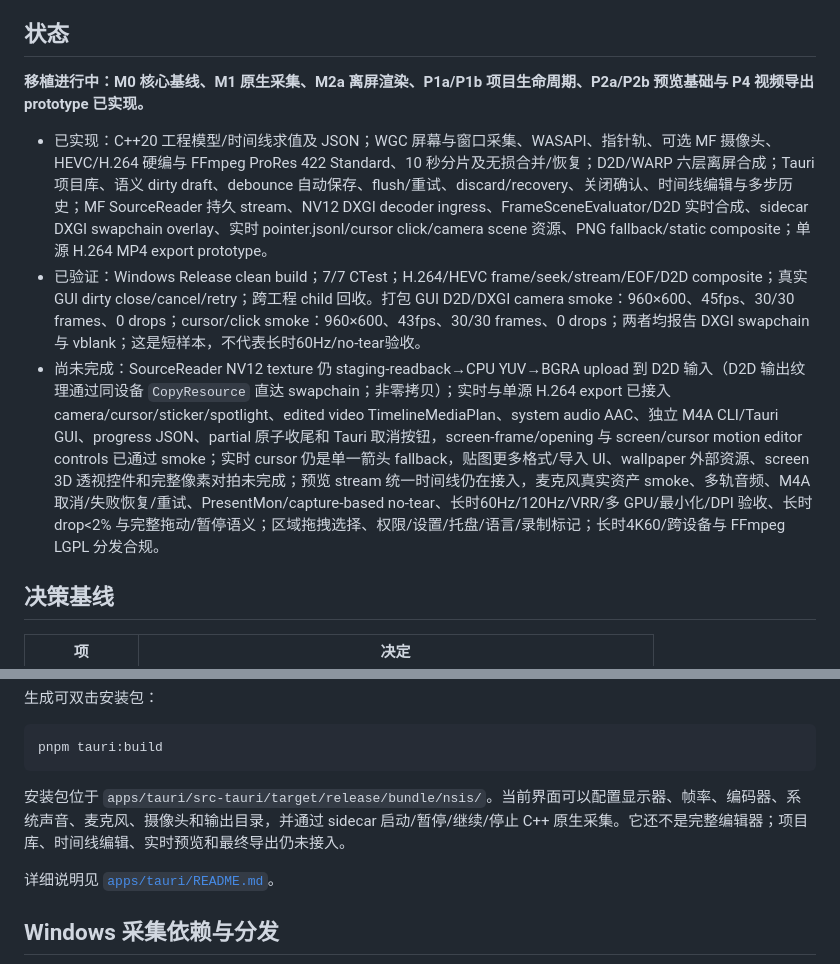
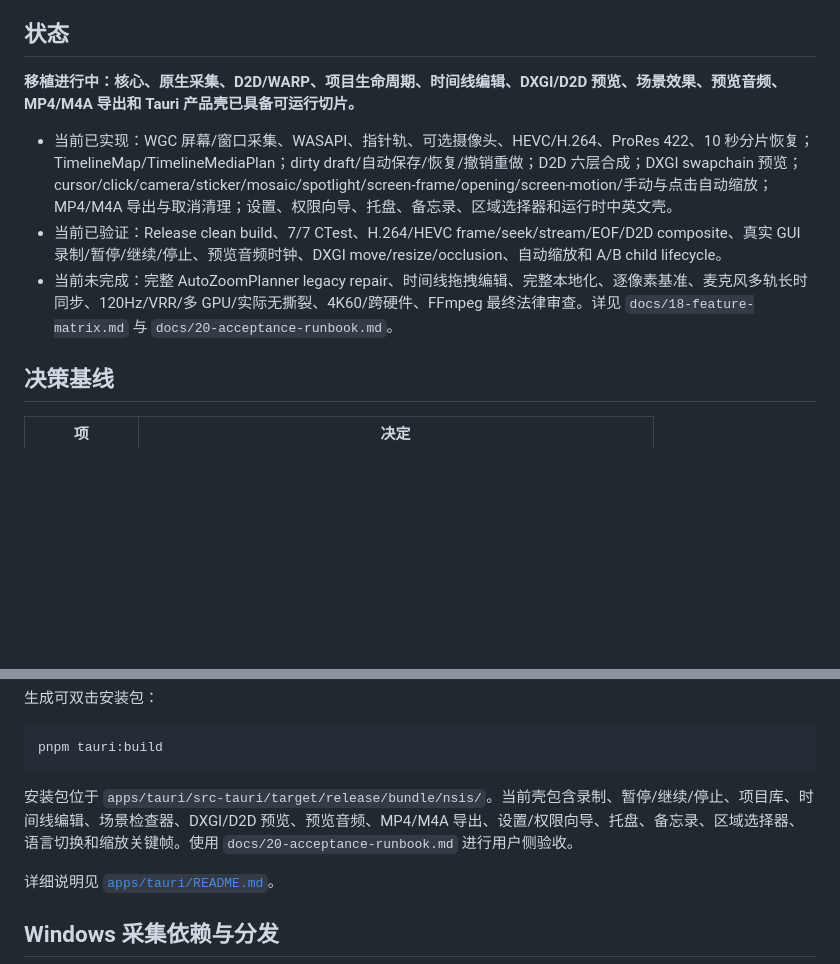
Before and after one commit to FrozenYears/dogsc-for-windows, a Markdown page: README.md, 2 parts joined by grey strips. Drawn GitHub-style; blank space fills up the shorter version.

````diff
--- a/README.md
+++ b/README.md
@@ -6,11 +6,11 @@ DogSC 的 Windows 原生移植。录屏、剪辑、运镜与导出，面向 Wind
 
 ## 状态
 
-**移植进行中：M0 核心基线、M1 原生采集、M2a 离屏渲染、P1a/P1b 项目生命周期、P2a/P2b 预览基础与 P4 视频导出 prototype 已实现。**
+**移植进行中：核心、原生采集、D2D/WARP、项目生命周期、时间线编辑、DXGI/D2D 预览、场景效果、预览音频、MP4/M4A 导出和 Tauri 产品壳已具备可运行切片。**
 
-- 已实现：C++20 工程模型/时间线求值及 JSON；WGC 屏幕与窗口采集、WASAPI、指针轨、可选 MF 摄像头、HEVC/H.264 硬编与 FFmpeg ProRes 422 Standard、10 秒分片及无损合并/恢复；D2D/WARP 六层离屏合成；Tauri 项目库、语义 dirty draft、debounce 自动保存、flush/重试、discard/recovery、关闭确认、时间线编辑与多步历史；MF SourceReader 持久 stream、NV12 DXGI decoder ingress、FrameSceneEvaluator/D2D 实时合成、sidecar DXGI swapchain overlay、实时 pointer.jsonl/cursor click/camera scene 资源、PNG fallback/static composite；单源 H.264 MP4 export prototype。
-- 已验证：Windows Release clean build；7/7 CTest；H.264/HEVC frame/seek/stream/EOF/D2D composite；真实 GUI dirty close/cancel/retry；跨工程 child 回收。打包 GUI D2D/DXGI camera smoke：960×600、45fps、30/30 frames、0 drops；cursor/click smoke：960×600、43fps、30/30 frames、0 drops；两者均报告 DXGI swapchain 与 vblank；这是短样本，不代表长时60Hz/no-tear验收。
-- 尚未完成：SourceReader NV12 texture 仍 staging-readback→CPU YUV→BGRA upload 到 D2D 输入（D2D 输出纹理通过同设备 `CopyResource` 直达 swapchain；非零拷贝）；实时与单源 H.264 export 已接入 camera/cursor/sticker/spotlight、edited video TimelineMediaPlan、system audio AAC、独立 M4A CLI/Tauri GUI、progress JSON、partial 原子收尾和 Tauri 取消按钮，screen-frame/opening 与 screen/cursor motion editor controls 已通过 smoke；实时 cursor 仍是单一箭头 fallback，贴图更多格式/导入 UI、wallpaper 外部资源、screen 3D 透视控件和完整像素对拍未完成；预览 stream 统一时间线仍在接入，麦克风真实资产 smoke、多轨音频、M4A 取消/失败恢复/重试、PresentMon/capture-based no-tear、长时60Hz/120Hz/VRR/多 GPU/最小化/DPI 验收、长时 drop<2% 与完整拖动/暂停语义；区域拖拽选择、权限/设置/托盘/语言/录制标记；长时4K60/跨设备与 FFmpeg LGPL 分发合规。
+- 当前已实现：WGC 屏幕/窗口采集、WASAPI、指针轨、可选摄像头、HEVC/H.264、ProRes 422、10 秒分片恢复；TimelineMap/TimelineMediaPlan；dirty draft/自动保存/恢复/撤销重做；D2D 六层合成；DXGI swapchain 预览；cursor/click/camera/sticker/mosaic/spotlight/screen-frame/opening/screen-motion/手动与点击自动缩放；MP4/M4A 导出与取消清理；设置、权限向导、托盘、备忘录、区域选择器和运行时中英文壳。
+- 当前已验证：Release clean build、7/7 CTest、H.264/HEVC frame/seek/stream/EOF/D2D composite、真实 GUI 录制/暂停/继续/停止、预览音频时钟、DXGI move/resize/occlusion、自动缩放和 A/B child lifecycle。
+- 当前未完成：完整 AutoZoomPlanner legacy repair、时间线拖拽编辑、完整本地化、逐像素基准、麦克风多轨长时同步、120Hz/VRR/多 GPU/实际无撕裂、4K60/跨硬件、FFmpeg 最终法律审查。详见 `docs/18-feature-matrix.md` 与 `docs/20-acceptance-runbook.md`。
 
 ## 决策基线
 
@@ -79,7 +79,7 @@ pnpm tauri:dev
 pnpm tauri:build
 ```
 
-安装包位于 `apps/tauri/src-tauri/target/release/bundle/nsis/`。当前界面可以配置显示器、帧率、编码器、系统声音、麦克风、摄像头和输出目录，并通过 sidecar 启动/暂停/继续/停止 C++ 原生采集。它还不是完整编辑器；项目库、时间线编辑、实时预览和最终导出仍未接入。
+安装包位于 `apps/tauri/src-tauri/target/release/bundle/nsis/`。当前壳包含录制、暂停/继续/停止、项目库、时间线编辑、场景检查器、DXGI/D2D 预览、预览音频、MP4/M4A 导出、设置/权限向导、托盘、备忘录、区域选择器、语言切换和缩放关键帧。使用 `docs/20-acceptance-runbook.md` 进行用户侧验收。
 
 详细说明见 [`apps/tauri/README.md`](apps/tauri/README.md)。
 
````
Also changed, not shown: docs/worklog/2026-10-26-09.md (added, +24 -0 lines), docs/worklog/README.md (+1 -0 lines).
